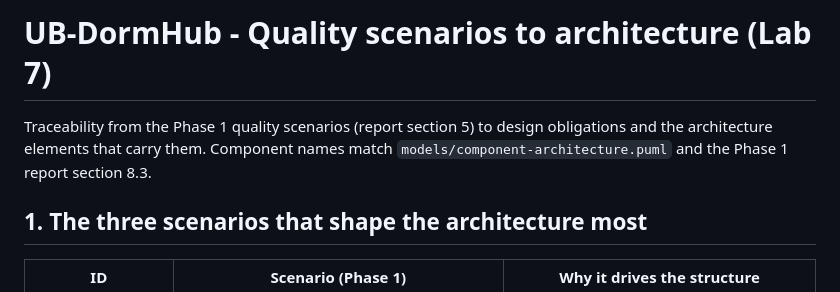
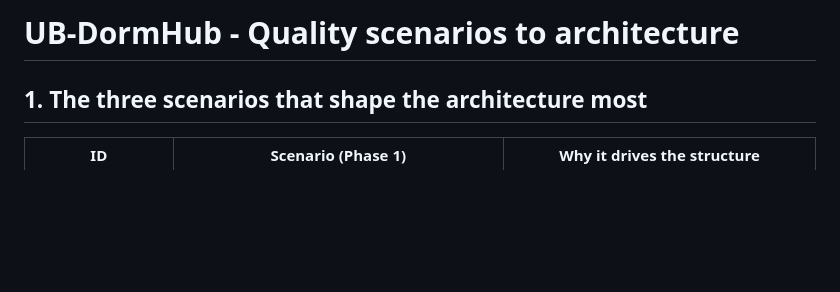
Before and after one commit to lasswellmahosi16-design/CSI473-UB-Residence-Management, a Markdown page: evidence/docs/quality-to-architecture.md, the part around the change. Rendered like a GitHub page; blank space fills up the shorter version.

```diff
--- a/evidence/docs/quality-to-architecture.md
+++ b/evidence/docs/quality-to-architecture.md
@@ -1,7 +1,4 @@
-# UB-DormHub - Quality scenarios to architecture (Lab 7)
-
-Traceability from the Phase 1 quality scenarios (report section 5) to design obligations and the architecture elements that carry them.
-Component names match `models/component-architecture.puml` and the Phase 1 report section 8.3.
+# UB-DormHub - Quality scenarios to architecture
 
 ## 1. The three scenarios that shape the architecture most
 
```
